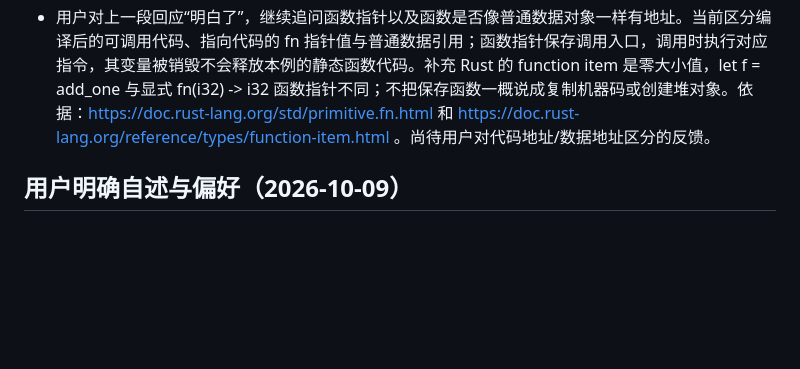
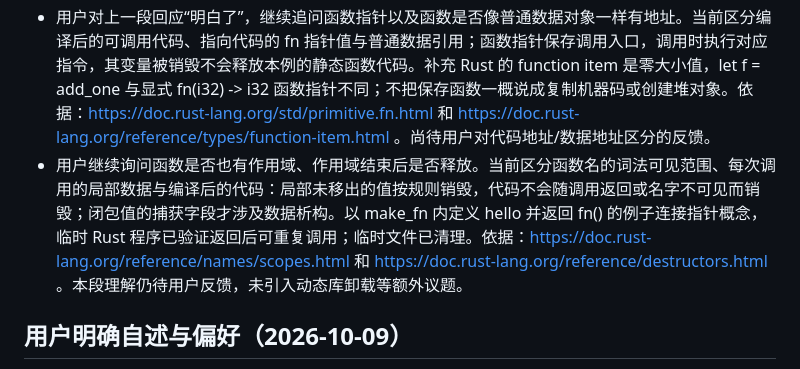
Before and after one commit to rUrU516/gulu, a Markdown page: agent-context/context-learning.md, the part around the change. Rendered like a GitHub page; blank space fills up the shorter version.

Commit message:
docs: track function scope and code lifetime discussion

```diff
--- a/agent-context/context-learning.md
+++ b/agent-context/context-learning.md
@@ -9,6 +9,7 @@
 - 用户对闭包入门回应“大致明白了”，要求抛开 Tauri，单讲 Rust 所有权，并确认函数是否是可存储的对象。当前区分普通函数指针值与带捕获环境的闭包值，沿 String 的转移/借用解释闭包捕获：共享借用、可变借用、按值捕获；move 将 String 的所有权交给闭包，拥有 String 的闭包再赋给另一变量也会转移。说明 Copy 类型按值捕获会复制，move 不代表只能调用一次；不展开 Fn 系列 trait。用户对这些新内容的理解尚待反馈。
 - 本轮以临时 Rust 程序验证函数指针复制后两者均可调用、借用 String 的闭包与外部读取可共存、拥有 String 的闭包移交后可重复调用、i32 的 move 捕获保留外部值，以及使用已移走的 String/闭包会得到 E0382。临时目录已自动清理，未改应用源码。概念依据：Rust Book 所有权/借用/闭包/高级函数章节，以及 https://doc.rust-lang.org/reference/types/closure.html 中闭包类型近似包含捕获字段的 struct 的说明；不把概念模型当作固定内存布局。
 - 用户对上一段回应“明白了”，继续追问函数指针以及函数是否像普通数据对象一样有地址。当前区分编译后的可调用代码、指向代码的 fn 指针值与普通数据引用；函数指针保存调用入口，调用时执行对应指令，其变量被销毁不会释放本例的静态函数代码。补充 Rust 的 function item 是零大小值，let f = add_one 与显式 fn(i32) -> i32 函数指针不同；不把保存函数一概说成复制机器码或创建堆对象。依据：https://doc.rust-lang.org/std/primitive.fn.html 和 https://doc.rust-lang.org/reference/types/function-item.html 。尚待用户对代码地址/数据地址区分的反馈。
+- 用户继续询问函数是否也有作用域、作用域结束后是否释放。当前区分函数名的词法可见范围、每次调用的局部数据与编译后的代码：局部未移出的值按规则销毁，代码不会随调用返回或名字不可见而销毁；闭包值的捕获字段才涉及数据析构。以 make_fn 内定义 hello 并返回 fn() 的例子连接指针概念，临时 Rust 程序已验证返回后可重复调用；临时文件已清理。依据：https://doc.rust-lang.org/reference/names/scopes.html 和 https://doc.rust-lang.org/reference/destructors.html 。本段理解仍待用户反馈，未引入动态库卸载等额外议题。
 
 ## 用户明确自述与偏好（2026-10-09）
 - TypeScript 和 Rust 都只有比较基础的水平；不能因为能运行项目就假定熟悉框架、宏、构建器、IPC 或 Rust 所有权。
```
